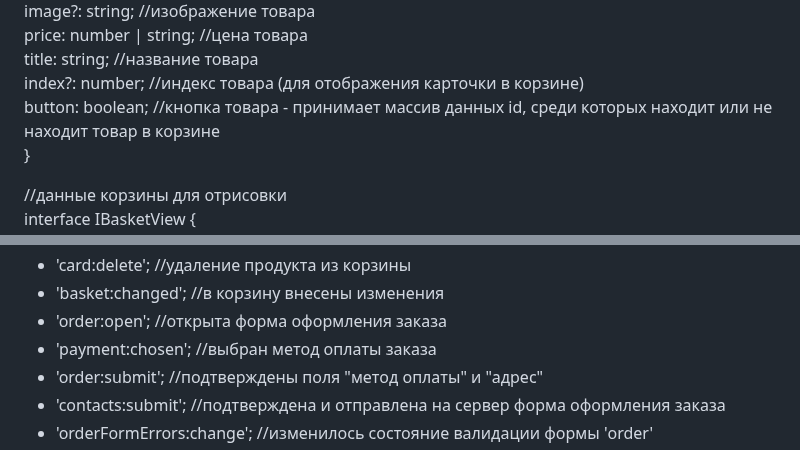
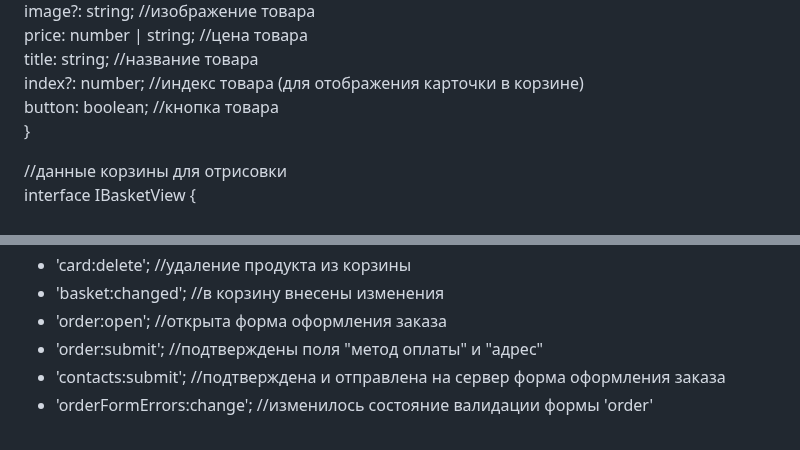
Before and after one commit to karina-dani/web-larek-frontend, a Markdown page: README.md, 2 parts joined by grey strips. Rendered like a GitHub page.

Commit message:
внесены правки после второго ревью

```diff
--- a/README.md
+++ b/README.md
@@ -287,7 +287,7 @@ interface ICard<T> {
     price: number | string; //цена товара
     title: string; //название товара
     index?: number; //индекс товара (для отображения карточки в корзине)
-    button: boolean; //кнопка товара - принимает массив данных id, среди которых находит или не находит товар в корзине
+    button: boolean; //кнопка товара
 }
 
 //данные корзины для отрисовки
@@ -350,7 +350,6 @@ interface IOrderResult {
 - 'card:delete'; //удаление продукта из корзины
 - 'basket:changed'; //в корзину внесены изменения
 - 'order:open'; //открыта форма оформления заказа
-- 'payment:chosen'; //выбран метод оплаты заказа
 - 'order:submit'; //подтверждены поля "метод оплаты" и "адрес"
 - 'contacts:submit'; //подтверждена и отправлена на сервер форма оформления заказа
 - 'orderFormErrors:change'; //изменилось состояние валидации формы 'order'
```
